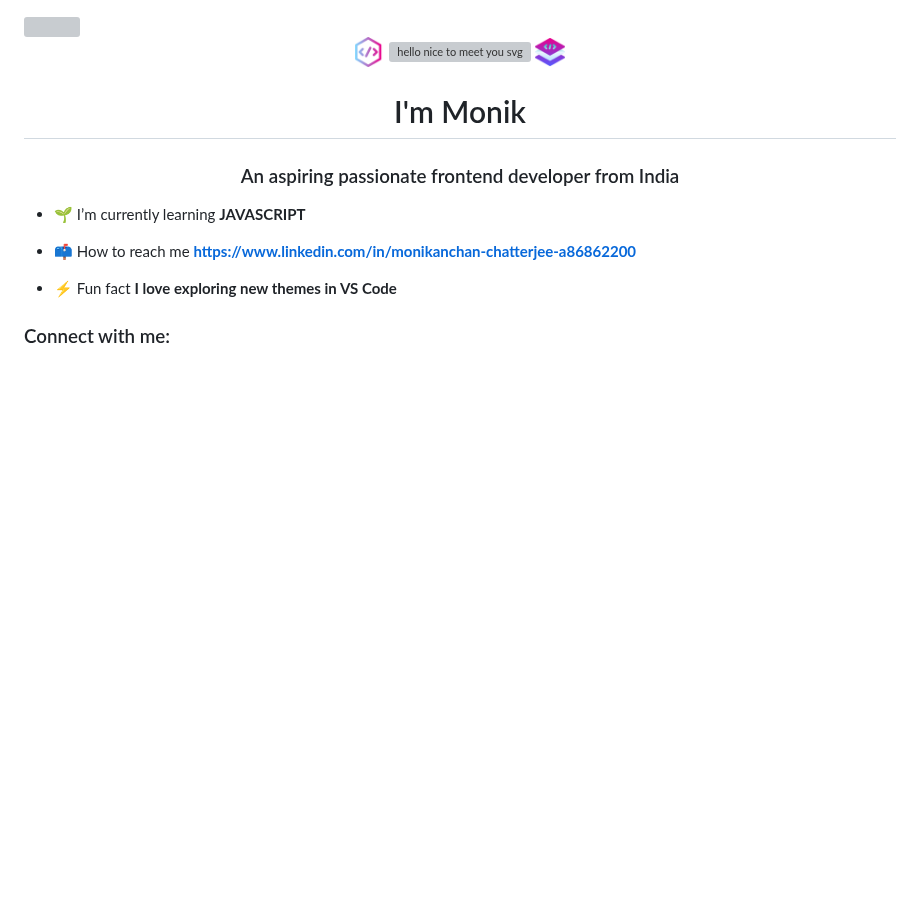
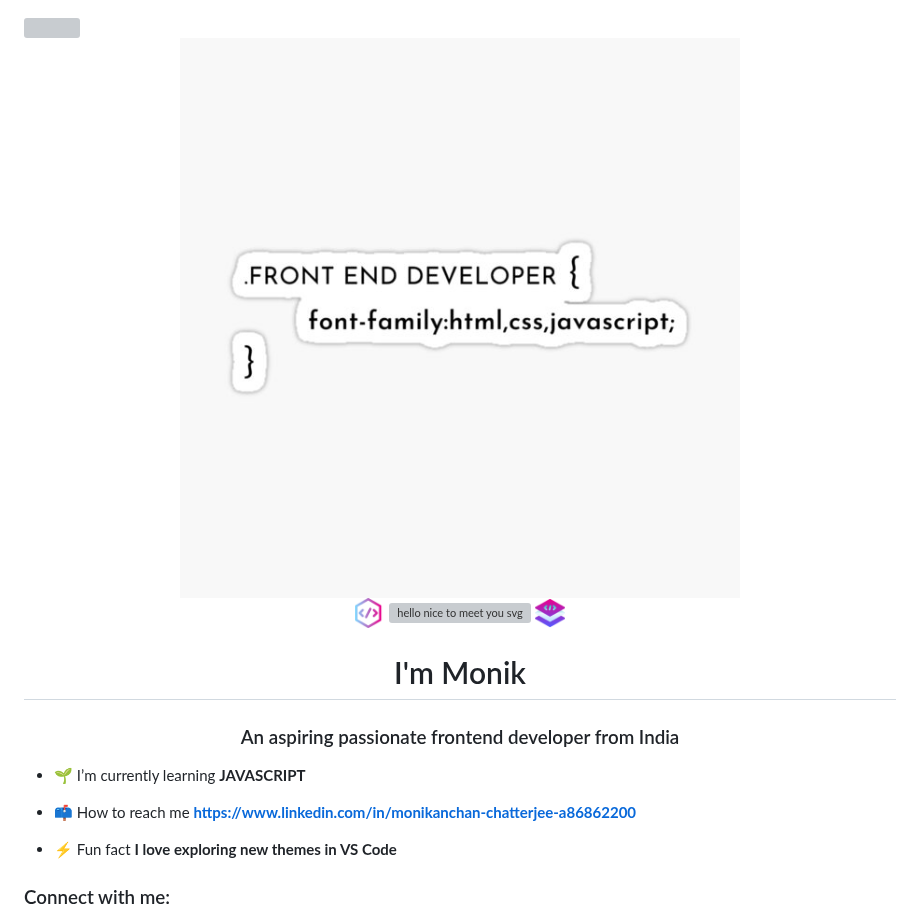
Before and after one commit to Monik2002/Monik2002, a Markdown page: README.md, the part around the change. Rendered like a GitHub page; blank space fills up the shorter version; grey boxes are pictures that could not be loaded.

```diff
--- a/README.md
+++ b/README.md
@@ -1,6 +1,7 @@
 <!-- ![frontend-image](https://github.com/Monik2002/Monik2002/assets/87751450/c6923864-16f5-47d6-add7-8b72823ed9dd) -->
 
 <img src="https://github.com/Monik2002/Monik2002/assets/87751450/c6923864-16f5-47d6-add7-8b72823ed9dd" alt="" width="100%"/>
+<img src="./pic-for-readme.jpg" alt="" width="100%"/>
 
 <div align="center">
     <img loading="lazy" width="30px" src="./code.png" alt="code png" />
```
